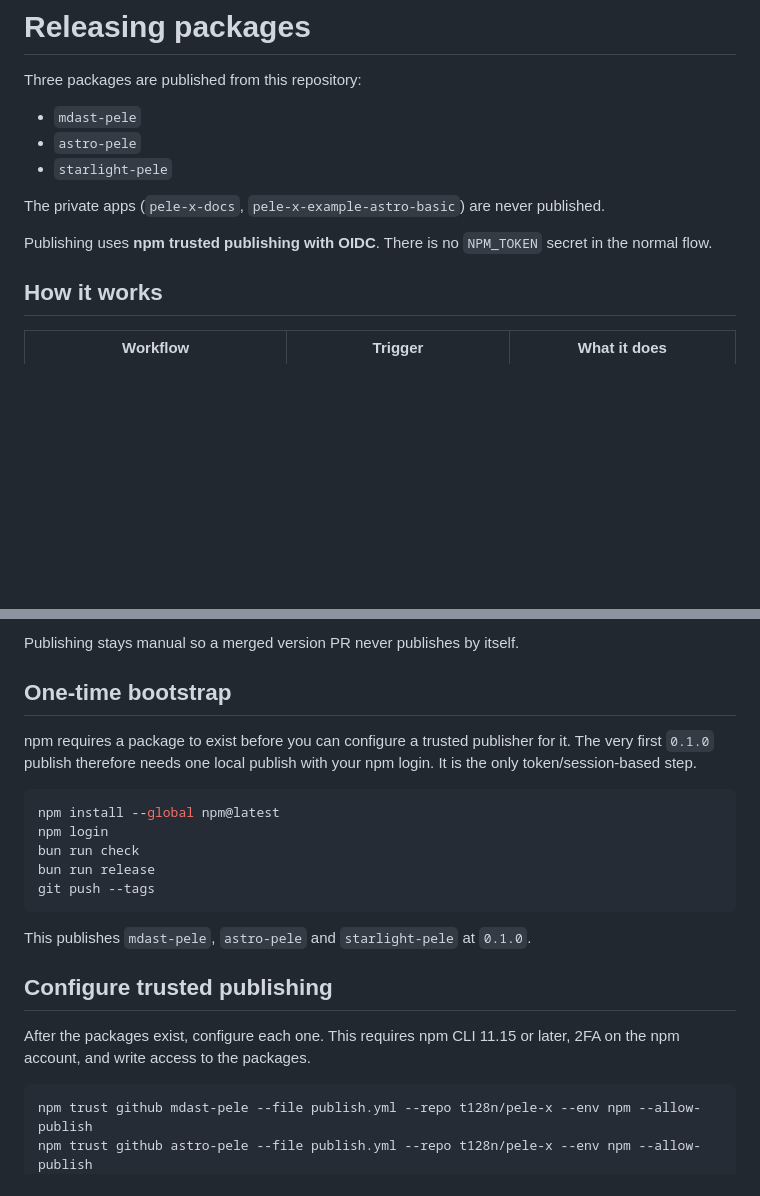
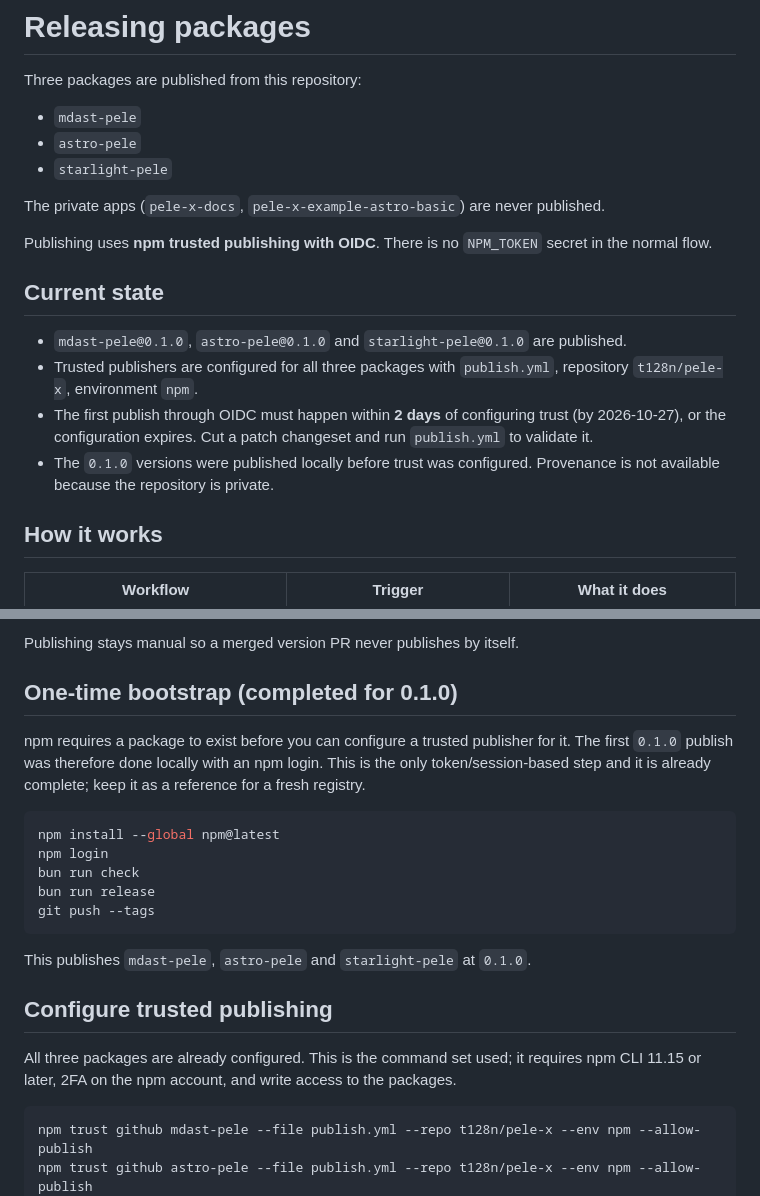
Before and after one commit to t128n/pele-x, a Markdown page: RELEASING.md, 2 parts joined by grey strips. Rendered like a GitHub page; blank space fills up the shorter version.

Commit message:
docs: record published packages and trusted publishers

````diff
--- a/RELEASING.md
+++ b/RELEASING.md
@@ -9,6 +9,13 @@ Three packages are published from this repository:
 The private apps (`pele-x-docs`, `pele-x-example-astro-basic`) are never published.
 
 Publishing uses **npm trusted publishing with OIDC**. There is no `NPM_TOKEN` secret in the normal flow.
+
+## Current state
+
+- `mdast-pele@0.1.0`, `astro-pele@0.1.0` and `starlight-pele@0.1.0` are published.
+- Trusted publishers are configured for all three packages with `publish.yml`, repository `t128n/pele-x`, environment `npm`.
+- The first publish through OIDC must happen within **2 days** of configuring trust (by 2026-10-27), or the configuration expires. Cut a patch changeset and run `publish.yml` to validate it.
+- The `0.1.0` versions were published locally before trust was configured. Provenance is not available because the repository is private.
 
 ## How it works
 
@@ -25,9 +32,9 @@ Publishing uses **npm trusted publishing with OIDC**. There is no `NPM_TOKEN` se
 
 Publishing stays manual so a merged version PR never publishes by itself.
 
-## One-time bootstrap
+## One-time bootstrap (completed for 0.1.0)
 
-npm requires a package to exist before you can configure a trusted publisher for it. The very first `0.1.0` publish therefore needs one local publish with your npm login. It is the only token/session-based step.
+npm requires a package to exist before you can configure a trusted publisher for it. The first `0.1.0` publish was therefore done locally with an npm login. This is the only token/session-based step and it is already complete; keep it as a reference for a fresh registry.
 
 ```sh
 npm install --global npm@latest
@@ -41,7 +48,7 @@ This publishes `mdast-pele`, `astro-pele` and `starlight-pele` at `0.1.0`.
 
 ## Configure trusted publishing
 
-After the packages exist, configure each one. This requires npm CLI 11.15 or later, 2FA on the npm account, and write access to the packages.
+All three packages are already configured. This is the command set used; it requires npm CLI 11.15 or later, 2FA on the npm account, and write access to the packages.
 
 ```sh
 npm trust github mdast-pele --file publish.yml --repo t128n/pele-x --env npm --allow-publish
````
